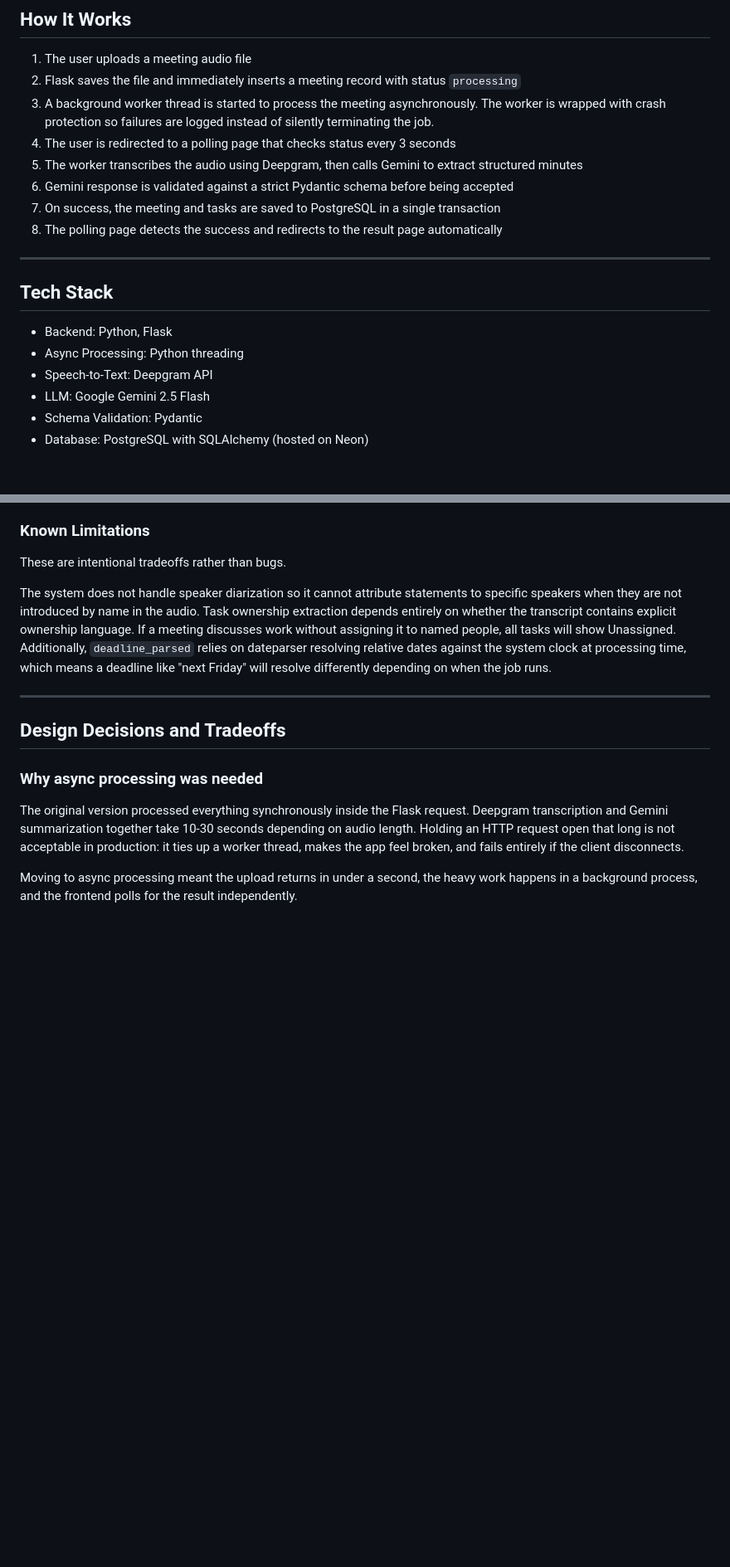
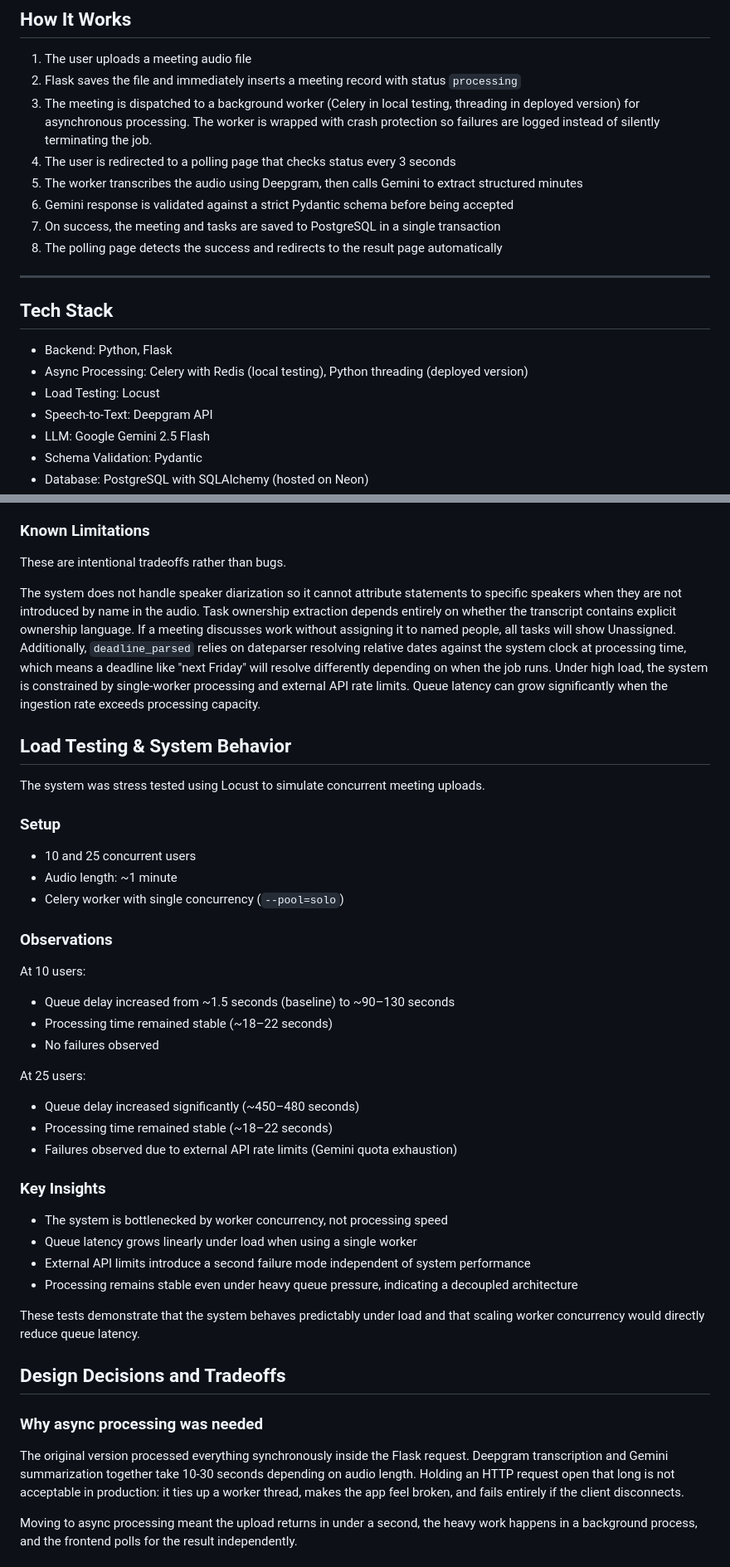
Before and after one commit to Himanshu-2678/MeetSync, a Markdown page: README.md, 2 parts joined by grey strips. Shown at 83% size. Drawn GitHub-style; blank space fills up the shorter version.

Commit message:
docs: update readme limitations section, and overall structure

```diff
--- a/README.md
+++ b/README.md
@@ -32,7 +32,7 @@ MeetSync automates this process and turns raw meeting audio into actionable meet
 
 1. The user uploads a meeting audio file
 2. Flask saves the file and immediately inserts a meeting record with status `processing`
-3. A background worker thread is started to process the meeting asynchronously. The worker is wrapped with crash protection so failures are logged instead of silently terminating the job.
+3. The meeting is dispatched to a background worker (Celery in local testing, threading in deployed version) for asynchronous processing. The worker is wrapped with crash protection so failures are logged instead of silently terminating the job.
 4. The user is redirected to a polling page that checks status every 3 seconds
 5. The worker transcribes the audio using Deepgram, then calls Gemini to extract structured minutes
 6. Gemini response is validated against a strict Pydantic schema before being accepted
@@ -44,7 +44,8 @@ MeetSync automates this process and turns raw meeting audio into actionable meet
 ## Tech Stack
 
 - Backend: Python, Flask
-- Async Processing: Python threading
+- Async Processing: Celery with Redis (local testing), Python threading (deployed version)
+- Load Testing: Locust
 - Speech-to-Text: Deepgram API
 - LLM: Google Gemini 2.5 Flash
 - Schema Validation: Pydantic
@@ -176,8 +177,38 @@ Because retries are rare and observable, retry-related cost inflation is minimal
 These are intentional tradeoffs rather than bugs.
 
 The system does not handle speaker diarization so it cannot attribute statements to specific speakers when they are not introduced by name in the audio. Task ownership extraction depends entirely on whether the transcript contains explicit ownership language. If a meeting discusses work without assigning it to named people, all tasks will show Unassigned. Additionally, `deadline_parsed` relies on dateparser resolving relative dates against the system clock at processing time, which means a deadline like "next Friday" will resolve differently depending on when the job runs.
+Under high load, the system is constrained by single-worker processing and external API rate limits. Queue latency can grow significantly when the ingestion rate exceeds processing capacity.
 
----
+## Load Testing & System Behavior
+
+The system was stress tested using Locust to simulate concurrent meeting uploads.
+
+### Setup
+
+- 10 and 25 concurrent users
+- Audio length: ~1 minute
+- Celery worker with single concurrency (`--pool=solo`)
+
+### Observations
+
+At 10 users:
+- Queue delay increased from ~1.5 seconds (baseline) to ~90–130 seconds
+- Processing time remained stable (~18–22 seconds)
+- No failures observed
+
+At 25 users:
+- Queue delay increased significantly (~450–480 seconds)
+- Processing time remained stable (~18–22 seconds)
+- Failures observed due to external API rate limits (Gemini quota exhaustion)
+
+### Key Insights
+
+- The system is bottlenecked by worker concurrency, not processing speed
+- Queue latency grows linearly under load when using a single worker
+- External API limits introduce a second failure mode independent of system performance
+- Processing remains stable even under heavy queue pressure, indicating a decoupled architecture
+
+These tests demonstrate that the system behaves predictably under load and that scaling worker concurrency would directly reduce queue latency.
 
 ## Design Decisions and Tradeoffs
 
```
Also changed, not shown: other parts of README.md (+2 -0 lines).
